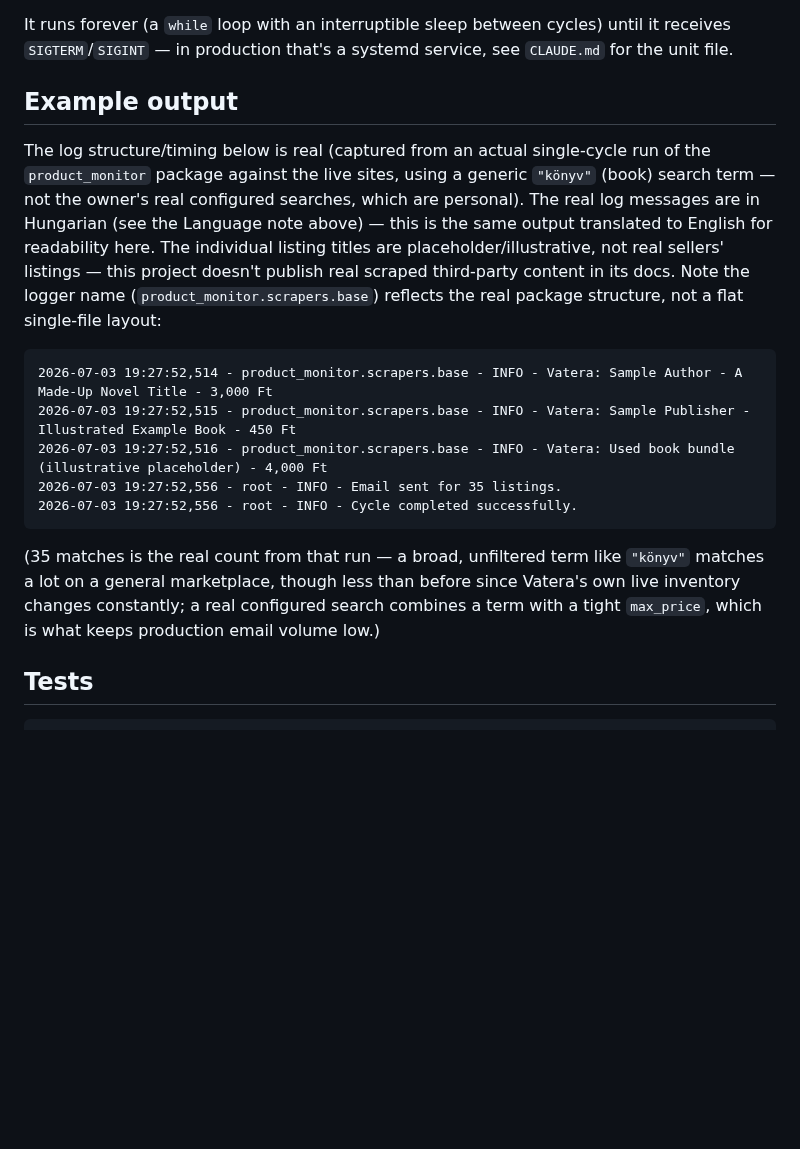
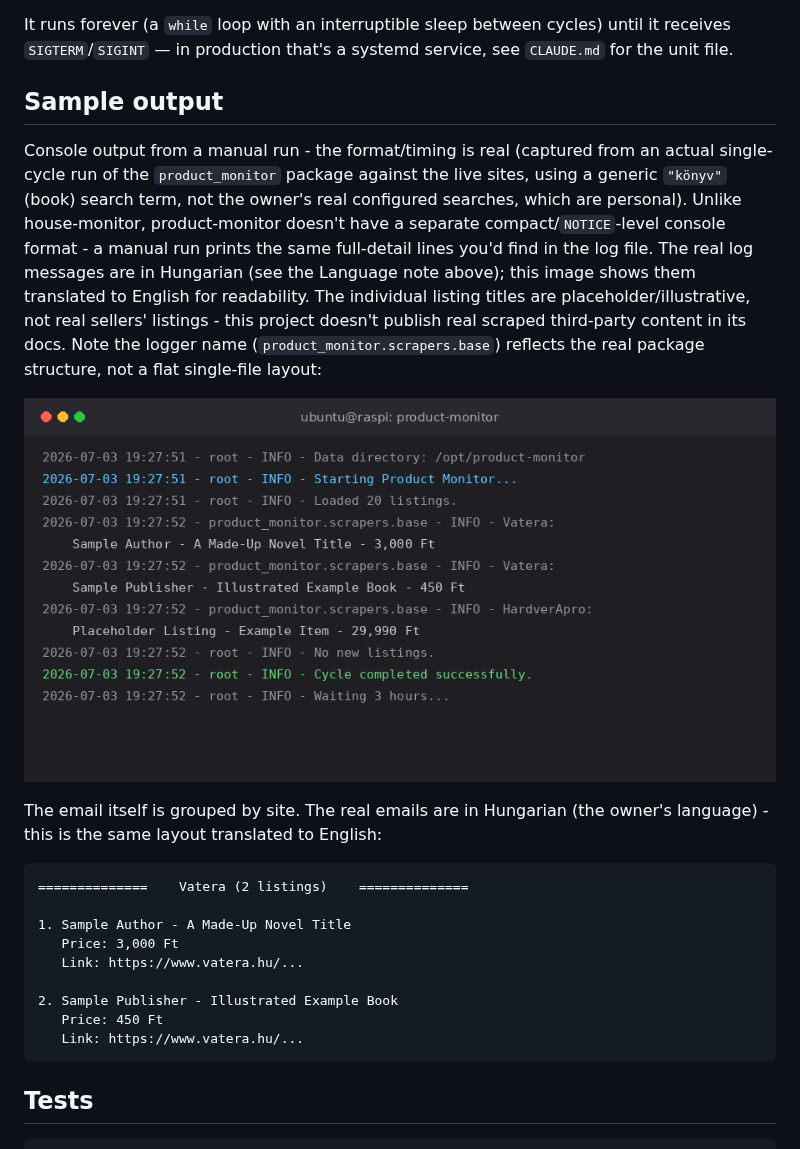
Before and after one commit to griffffffin/product-monitor, a Markdown page: README.md, the part around the change. Drawn GitHub-style; pictures changed too: docs/images/console-demo.png (added); blank space fills up the shorter version.

Commit message:
Add console-demo.png and rename Example output to Sample output
Closes a gap vs. house-monitor's README: a terminal-mockup screenshot
plus a translated email-body example, matching house-monitor's
"Sample output" structure. Uses product-monitor's own real (full-detail,
not compact/NOTICE-level) console format rather than copying
house-monitor's style, since that's not how this project actually logs.

Co-Authored-By: Claude Sonnet 5 <noreply@anthropic.com>

````diff
--- a/README.md
+++ b/README.md
@@ -70,19 +70,25 @@ python3 -m product_monitor.main
 
 It runs forever (a `while` loop with an interruptible sleep between cycles) until it receives `SIGTERM`/`SIGINT` — in production that's a systemd service, see `CLAUDE.md` for the unit file.
 
-## Example output
+## Sample output
 
-The log structure/timing below is real (captured from an actual single-cycle run of the `product_monitor` package against the live sites, using a generic `"könyv"` (book) search term — not the owner's real configured searches, which are personal). The real log messages are in Hungarian (see the Language note above) — this is the same output translated to English for readability here. The individual listing titles are placeholder/illustrative, not real sellers' listings — this project doesn't publish real scraped third-party content in its docs. Note the logger name (`product_monitor.scrapers.base`) reflects the real package structure, not a flat single-file layout:
+Console output from a manual run - the format/timing is real (captured from an actual single-cycle run of the `product_monitor` package against the live sites, using a generic `"könyv"` (book) search term, not the owner's real configured searches, which are personal). Unlike house-monitor, product-monitor doesn't have a separate compact/`NOTICE`-level console format - a manual run prints the same full-detail lines you'd find in the log file. The real log messages are in Hungarian (see the Language note above); this image shows them translated to English for readability. The individual listing titles are placeholder/illustrative, not real sellers' listings - this project doesn't publish real scraped third-party content in its docs. Note the logger name (`product_monitor.scrapers.base`) reflects the real package structure, not a flat single-file layout:
+
+![Console output from a manual run](docs/images/console-demo.png)
+
+The email itself is grouped by site. The real emails are in Hungarian (the owner's language) - this is the same layout translated to English:
 
 ```
-2026-07-03 19:27:52,514 - product_monitor.scrapers.base - INFO - Vatera: Sample Author - A Made-Up Novel Title - 3,000 Ft
-2026-07-03 19:27:52,515 - product_monitor.scrapers.base - INFO - Vatera: Sample Publisher - Illustrated Example Book - 450 Ft
-2026-07-03 19:27:52,516 - product_monitor.scrapers.base - INFO - Vatera: Used book bundle (illustrative placeholder) - 4,000 Ft
-2026-07-03 19:27:52,556 - root - INFO - Email sent for 35 listings.
-2026-07-03 19:27:52,556 - root - INFO - Cycle completed successfully.
+==============    Vatera (2 listings)    ==============
+
+1. Sample Author - A Made-Up Novel Title
+   Price: 3,000 Ft
+   Link: https://www.vatera.hu/...
+
+2. Sample Publisher - Illustrated Example Book
+   Price: 450 Ft
+   Link: https://www.vatera.hu/...
 ```
-
-(35 matches is the real count from that run — a broad, unfiltered term like `"könyv"` matches a lot on a general marketplace, though less than before since Vatera's own live inventory changes constantly; a real configured search combines a term with a tight `max_price`, which is what keeps production email volume low.)
 
 ## Tests
 
````
Also changed, not shown: CLAUDE.md (+2 -0 lines).
